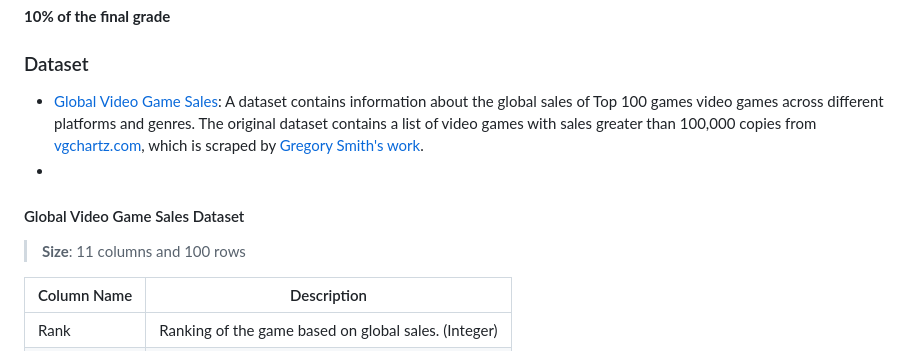
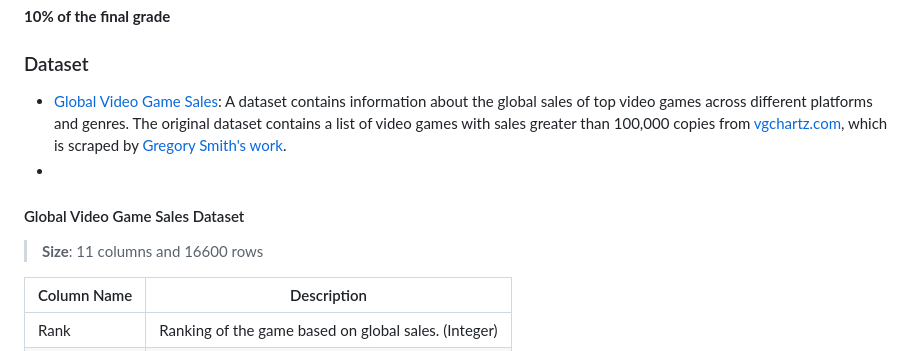
Before and after one commit to com-480-data-visualization/project-2024-Moonwalker, a Markdown page: README.md, the part around the change. Drawn GitHub-style.

Commit message:
correct typo

```diff
--- a/README.md
+++ b/README.md
@@ -18,11 +18,11 @@ Please, fill the following sections about your project.
 *(max. 2000 characters per section)* -->
 
 ### Dataset
-- [Global Video Game Sales](https://www.kaggle.com/datasets/thedevastator/global-video-game-sales): A dataset contains information about the global sales of Top 100 games video games across different platforms and genres. The original dataset contains a list of video games with sales greater than 100,000 copies from [vgchartz.com](https://www.vgchartz.com), which is scraped by [Gregory Smith's work](https://zenodo.org/records/5898311#.Y9Y2K9JBwUE).
+- [Global Video Game Sales](https://www.kaggle.com/datasets/thedevastator/global-video-game-sales): A dataset contains information about the global sales of top video games across different platforms and genres. The original dataset contains a list of video games with sales greater than 100,000 copies from [vgchartz.com](https://www.vgchartz.com), which is scraped by [Gregory Smith's work](https://zenodo.org/records/5898311#.Y9Y2K9JBwUE).
 -
 
 #### Global Video Game Sales Dataset
-> **Size**: 11 columns and 100 rows
+> **Size**: 11 columns and 16600 rows
 
 | Column Name   | Description                                                   |
 |---------------|---------------------------------------------------------------|
```
